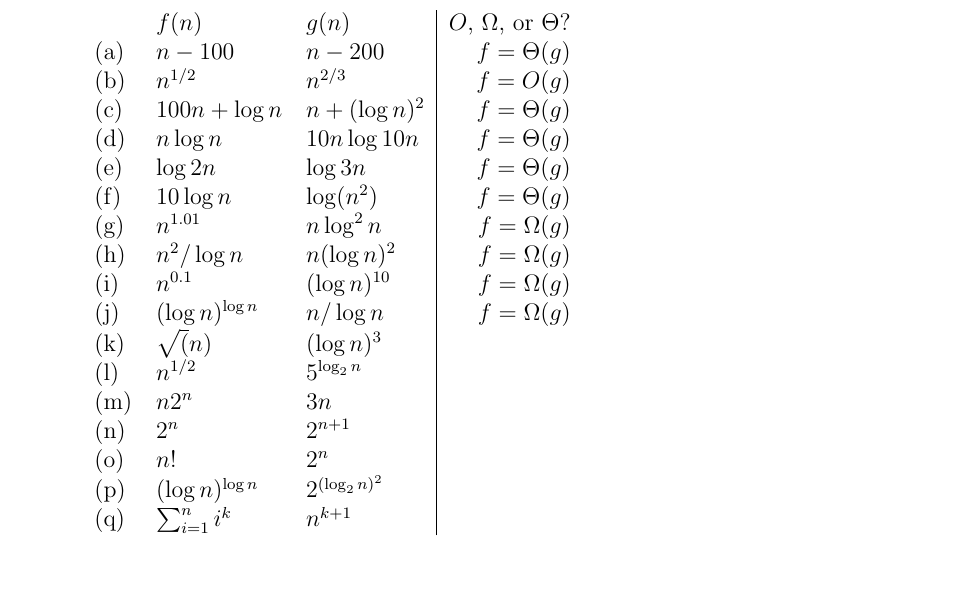
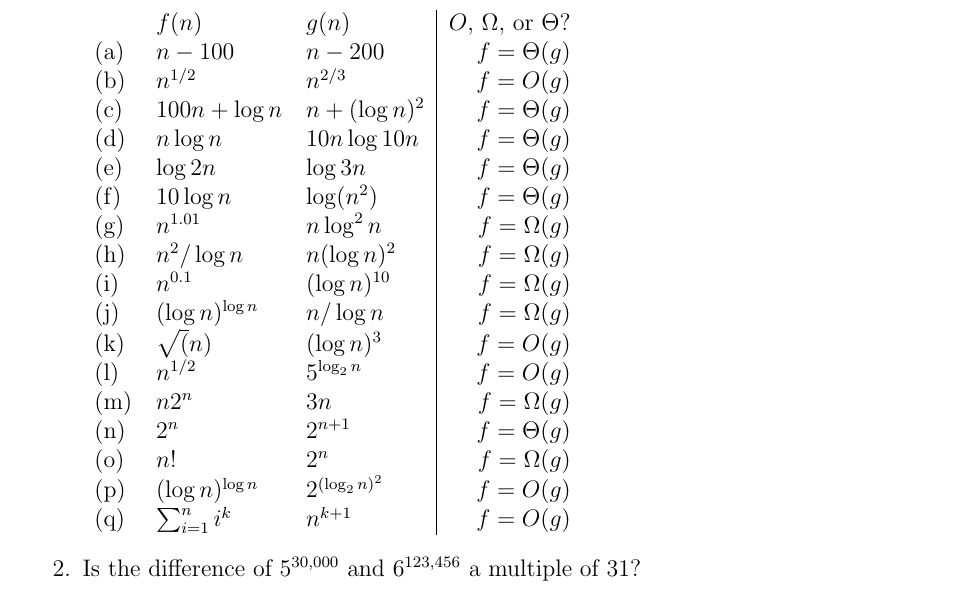
Before and after one commit to ranneyd/cmsi282, a LaTeX problem sheet (homework1/homework1.tex): part of the page, cut so that both start at the same text. Compiled offline with pdfLaTeX.

Commit message:
Finished the first problem

```diff
--- a/homework1/homework1.tex
+++ b/homework1/homework1.tex
@@ -22,14 +22,17 @@
       (h) & $n^2 / \log n$ & $n(\log n)^2$ & $f = \Omega(g)$\\
       (i) & $n^{0.1}$ & $(\log n)^{10}$ & $f = \Omega(g)$\\
       (j) & $(\log n)^{\log n}$ & $n / \log n$ & $f = \Omega(g)$\\
-      (k) & $\sqrt(n)$ & $(\log n)^3$ \\
-      (l) & $n^{1/2}$ & $5^{\log_2 n}$ \\
-      (m) & $n2^n$ & $3n$ \\
-      (n) & $2^n$ & $2^{n+1}$ \\
-      (o) & $n!$ & $2^n$ \\
-      (p) & $(\log n)^{\log n}$ & $2^{(\log_2 n)^2}$ \\
-      (q) & $\sum_{i = 1}^n i^k$ & $n^{k+1}$ \\
+      (k) & $\sqrt(n)$ & $(\log n)^3$ & $f = O(g)$\\
+      (l) & $n^{1/2}$ & $5^{\log_2 n}$ & $f = O(g)$\\
+      (m) & $n2^n$ & $3n$ & $f = \Omega(g)$\\
+      (n) & $2^n$ & $2^{n+1}$ & $f = \Theta(g)$ \\
+      (o) & $n!$ & $2^n$ & $f = \Omega(g)$ \\
+      (p) & $(\log n)^{\log n}$ & $2^{(\log_2 n)^2}$ & $f = O(g)$ \\
+      (q) & $\sum_{i = 1}^n i^k$ & $n^{k+1}$ & $f = O(g)$\\
     \end{tabular}
+    \item Is the difference of $5^{30,000}$ and $6^{123,456}$ a multiple of $31$?
+    \\\\
+
 \end{enumerate}
 
 
```
Also changed, not shown: homework1/homework1.pdf.
